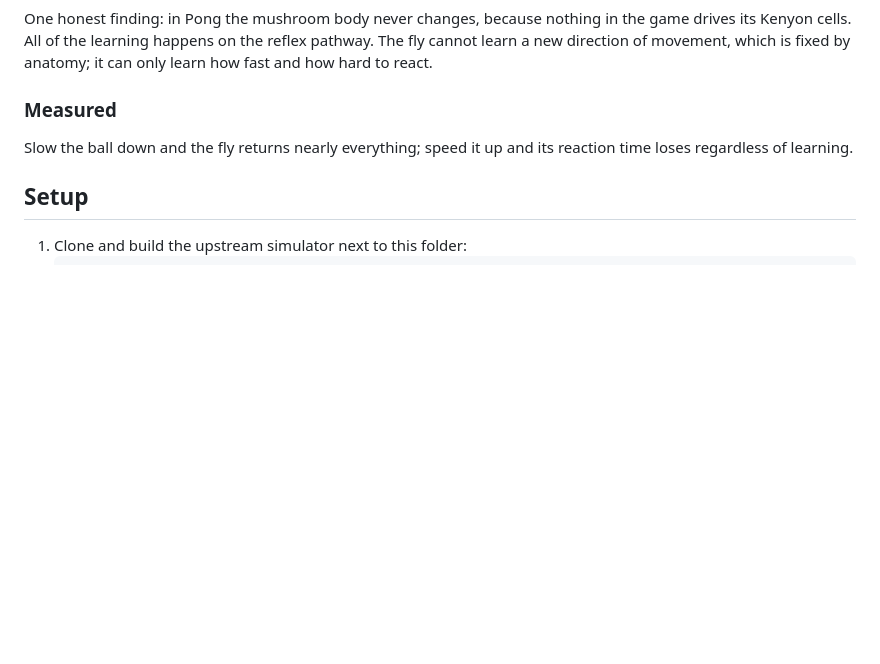
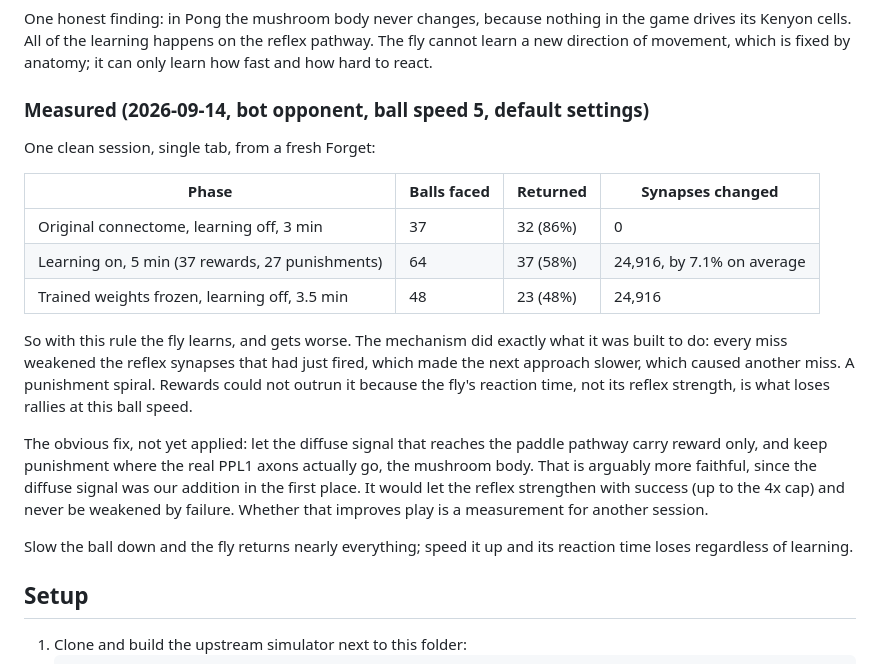
Before and after one commit to liamreillypublic/fly-pong, a Markdown page: README.md, the part around the change. Rendered like a GitHub page; blank space fills up the shorter version.

Commit message:
docs: measured learning results and the punishment-spiral finding
Co-Authored-By: Claude Fable 5.1 <noreply@anthropic.com>

```diff
--- a/README.md
+++ b/README.md
@@ -66,9 +66,28 @@ in the game drives its Kenyon cells. All of the learning happens on the
 reflex pathway. The fly cannot learn a new direction of movement, which is
 fixed by anatomy; it can only learn how fast and how hard to react.
 
-### Measured
+### Measured (2026-09-14, bot opponent, ball speed 5, default settings)
 
-<!-- RESULTS -->
+One clean session, single tab, from a fresh Forget:
+
+| Phase | Balls faced | Returned | Synapses changed |
+|---|---|---|---|
+| Original connectome, learning off, 3 min | 37 | 32 (86%) | 0 |
+| Learning on, 5 min (37 rewards, 27 punishments) | 64 | 37 (58%) | 24,916, by 7.1% on average |
+| Trained weights frozen, learning off, 3.5 min | 48 | 23 (48%) | 24,916 |
+
+So with this rule the fly learns, and gets worse. The mechanism did exactly
+what it was built to do: every miss weakened the reflex synapses that had
+just fired, which made the next approach slower, which caused another miss.
+A punishment spiral. Rewards could not outrun it because the fly's reaction
+time, not its reflex strength, is what loses rallies at this ball speed.
+
+The obvious fix, not yet applied: let the diffuse signal that reaches the
+paddle pathway carry reward only, and keep punishment where the real PPL1
+axons actually go, the mushroom body. That is arguably more faithful, since
+the diffuse signal was our addition in the first place. It would let the
+reflex strengthen with success (up to the 4x cap) and never be weakened by
+failure. Whether that improves play is a measurement for another session.
 
 Slow the ball down and the fly returns nearly everything; speed it up and
 its reaction time loses regardless of learning.
```
